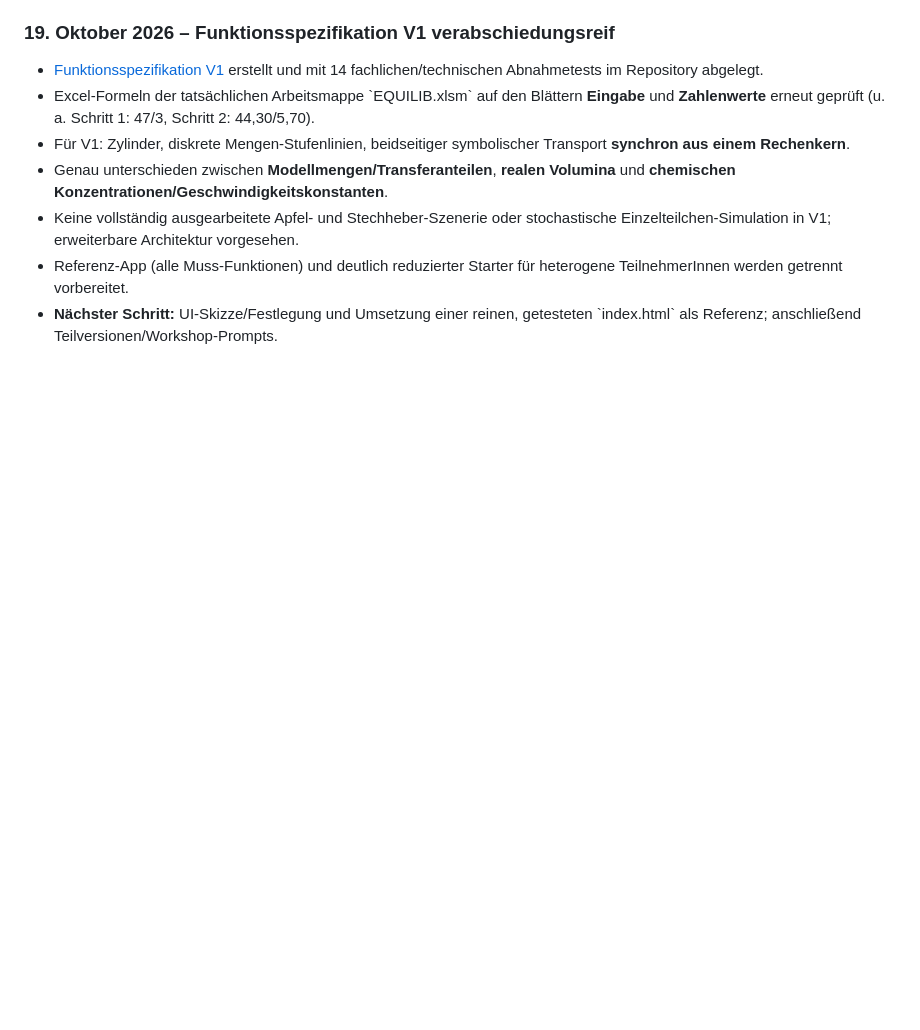
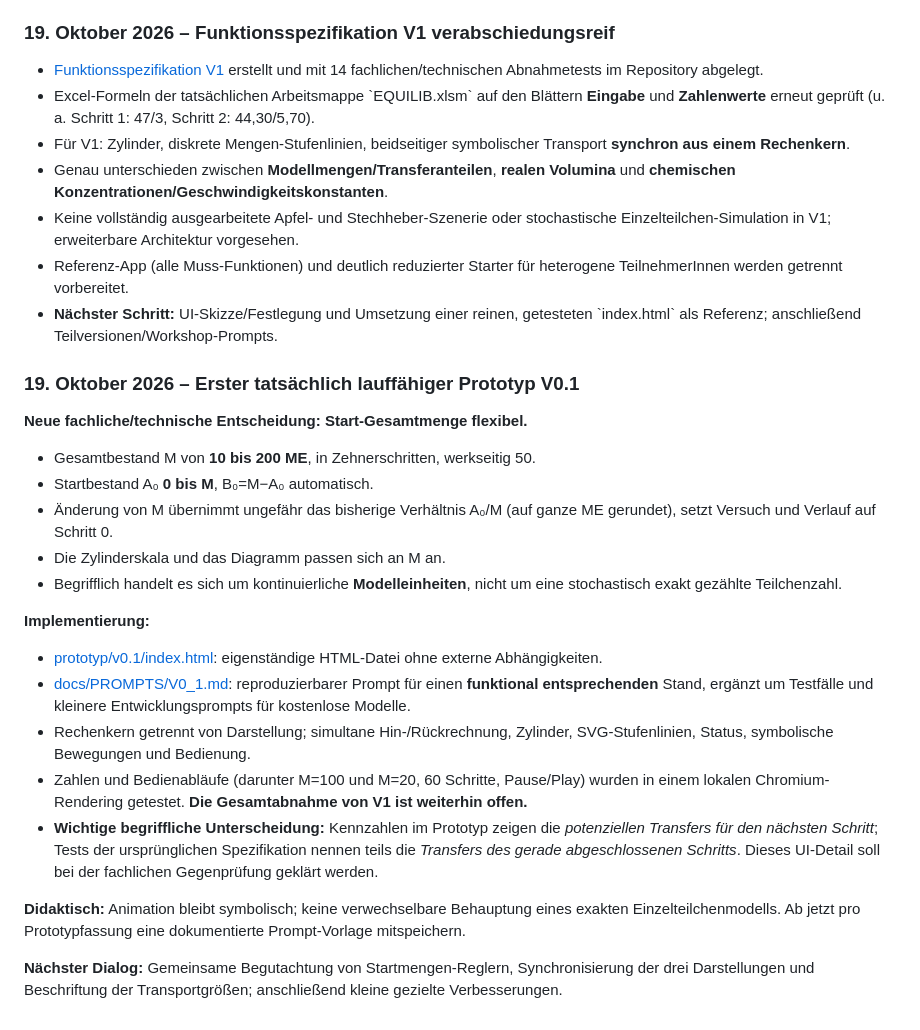
Before and after one commit to ekerzendorfer/EQUILIB_LAB, a Markdown page: docs/ENTWICKLUNG.md, the part around the change. Drawn GitHub-style; blank space fills up the shorter version.

Commit message:
docs: V0.1-Erstellung und wählbare Startgesamtmenge dokumentieren

```diff
--- a/docs/ENTWICKLUNG.md
+++ b/docs/ENTWICKLUNG.md
@@ -213,3 +213,24 @@ Originalabbildungen aus Büchern sind didaktische Referenzen; für die öffentli
 - Keine vollständig ausgearbeitete Apfel- und Stechheber-Szenerie oder stochastische Einzelteilchen-Simulation in V1; erweiterbare Architektur vorgesehen.
 - Referenz-App (alle Muss-Funktionen) und deutlich reduzierter Starter für heterogene TeilnehmerInnen werden getrennt vorbereitet.
 - **Nächster Schritt:** UI-Skizze/Festlegung und Umsetzung einer reinen, getesteten \`index.html\` als Referenz; anschließend Teilversionen/Workshop-Prompts.
+
+
+### 19. Oktober 2026 – Erster tatsächlich lauffähiger Prototyp V0.1
+
+**Neue fachliche/technische Entscheidung: Start-Gesamtmenge flexibel.**
+- Gesamtbestand M von **10 bis 200 ME**, in Zehnerschritten, werkseitig 50.
+- Startbestand A₀ **0 bis M**, B₀=M−A₀ automatisch.
+- Änderung von M übernimmt ungefähr das bisherige Verhältnis A₀/M (auf ganze ME gerundet), setzt Versuch und Verlauf auf Schritt 0.
+- Die Zylinderskala und das Diagramm passen sich an M an.
+- Begrifflich handelt es sich um kontinuierliche **Modelleinheiten**, nicht um eine stochastisch exakt gezählte Teilchenzahl.
+
+**Implementierung:**
+- [prototyp/v0.1/index.html](../prototyp/v0.1/index.html): eigenständige HTML-Datei ohne externe Abhängigkeiten.
+- [docs/PROMPTS/V0_1.md](PROMPTS/V0_1.md): reproduzierbarer Prompt für einen **funktional entsprechenden** Stand, ergänzt um Testfälle und kleinere Entwicklungsprompts für kostenlose Modelle.
+- Rechenkern getrennt von Darstellung; simultane Hin-/Rückrechnung, Zylinder, SVG-Stufenlinien, Status, symbolische Bewegungen und Bedienung.
+- Zahlen und Bedienabläufe (darunter M=100 und M=20, 60 Schritte, Pause/Play) wurden in einem lokalen Chromium-Rendering getestet. **Die Gesamtabnahme von V1 ist weiterhin offen.**
+- **Wichtige begriffliche Unterscheidung:** Kennzahlen im Prototyp zeigen die *potenziellen Transfers für den nächsten Schritt*; Tests der ursprünglichen Spezifikation nennen teils die *Transfers des gerade abgeschlossenen Schritts*. Dieses UI-Detail soll bei der fachlichen Gegenprüfung geklärt werden.
+
+**Didaktisch:** Animation bleibt symbolisch; keine verwechselbare Behauptung eines exakten Einzelteilchenmodells. Ab jetzt pro Prototypfassung eine dokumentierte Prompt-Vorlage mitspeichern.
+
+**Nächster Dialog:** Gemeinsame Begutachtung von Startmengen-Reglern, Synchronisierung der drei Darstellungen und Beschriftung der Transportgrößen; anschließend kleine gezielte Verbesserungen.
```
